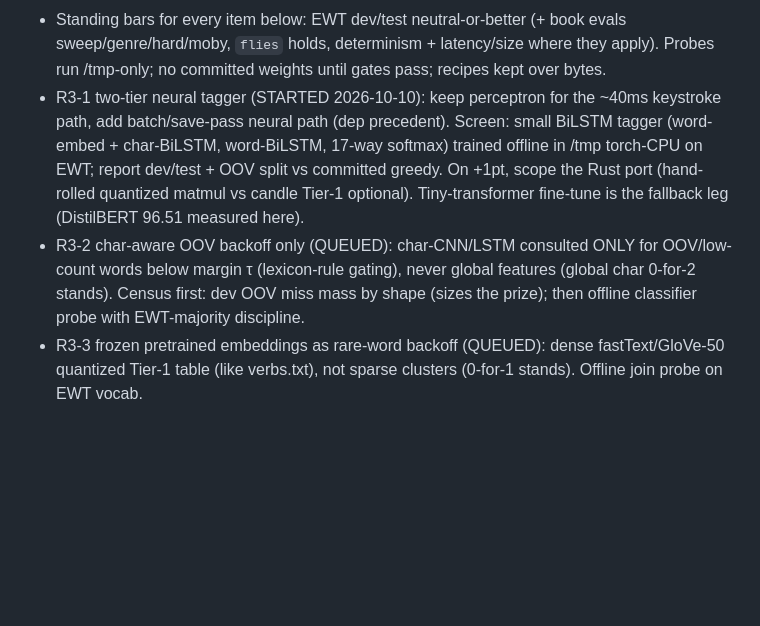
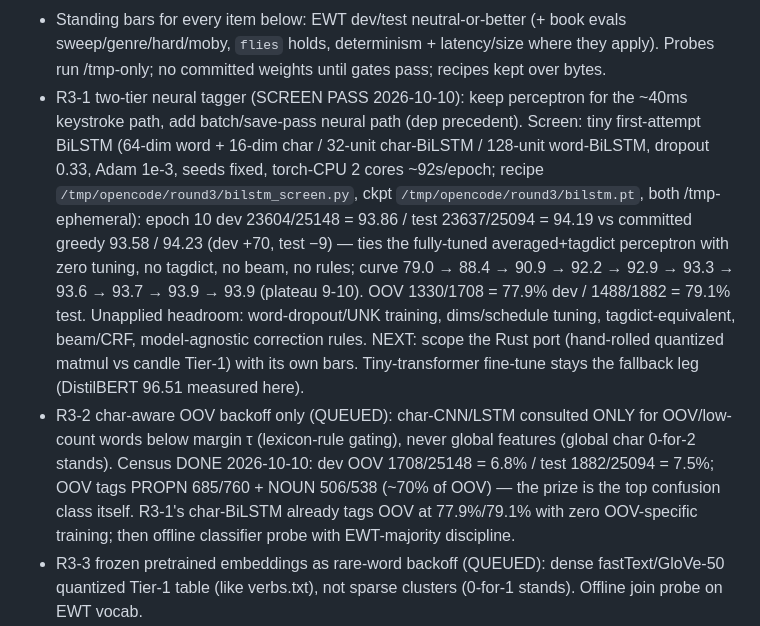
Before and after one commit to jonathanmorley/tree-sitter-english, a Markdown page: AGENTS.md, the part around the change. GitHub-like rendering; blank space fills up the shorter version.

Commit message:
R3-1 screen PASS: tiny BiLSTM ties tuned perceptron (93.86/94.19); R3-2 census

```diff
--- a/AGENTS.md
+++ b/AGENTS.md
@@ -3155,19 +3155,32 @@ per item; linear family stays closed)
   (+ book evals sweep/genre/hard/moby, `flies` holds, determinism +
   latency/size where they apply). Probes run /tmp-only; no committed
   weights until gates pass; recipes kept over bytes.
-- R3-1 two-tier neural tagger (STARTED 2026-10-10): keep perceptron
+- R3-1 two-tier neural tagger (SCREEN PASS 2026-10-10): keep perceptron
   for the ~40ms keystroke path, add batch/save-pass neural path
-  (dep precedent). Screen: small BiLSTM tagger (word-embed + char-BiLSTM,
-  word-BiLSTM, 17-way softmax) trained offline in /tmp torch-CPU on
-  EWT; report dev/test + OOV split vs committed greedy. On +1pt,
-  scope the Rust port (hand-rolled quantized matmul vs candle Tier-1
-  optional). Tiny-transformer fine-tune is the fallback leg (DistilBERT
+  (dep precedent). Screen: tiny first-attempt BiLSTM (64-dim word +
+  16-dim char / 32-unit char-BiLSTM / 128-unit word-BiLSTM, dropout
+  0.33, Adam 1e-3, seeds fixed, torch-CPU 2 cores ~92s/epoch;
+  recipe `/tmp/opencode/round3/bilstm_screen.py`, ckpt
+  `/tmp/opencode/round3/bilstm.pt`, both /tmp-ephemeral): epoch 10
+  dev 23604/25148 = 93.86 / test 23637/25094 = 94.19 vs committed
+  greedy 93.58 / 94.23 (dev +70, test −9) — ties the fully-tuned
+  averaged+tagdict perceptron with zero tuning, no tagdict, no beam,
+  no rules; curve 79.0 → 88.4 → 90.9 → 92.2 → 92.9 → 93.3 → 93.6 →
+  93.7 → 93.9 → 93.9 (plateau 9-10). OOV 1330/1708 = 77.9% dev /
+  1488/1882 = 79.1% test. Unapplied headroom: word-dropout/UNK
+  training, dims/schedule tuning, tagdict-equivalent, beam/CRF,
+  model-agnostic correction rules. NEXT: scope the Rust port
+  (hand-rolled quantized matmul vs candle Tier-1) with its own bars.
+  Tiny-transformer fine-tune stays the fallback leg (DistilBERT
   96.51 measured here).
 - R3-2 char-aware OOV backoff only (QUEUED): char-CNN/LSTM consulted
   ONLY for OOV/low-count words below margin τ (lexicon-rule gating),
-  never global features (global char 0-for-2 stands). Census first:
-  dev OOV miss mass by shape (sizes the prize); then offline classifier
-  probe with EWT-majority discipline.
+  never global features (global char 0-for-2 stands). Census DONE
+  2026-10-10: dev OOV 1708/25148 = 6.8% / test 1882/25094 = 7.5%;
+  OOV tags PROPN 685/760 + NOUN 506/538 (~70% of OOV) — the prize
+  is the top confusion class itself. R3-1's char-BiLSTM already tags
+  OOV at 77.9%/79.1% with zero OOV-specific training; then offline
+  classifier probe with EWT-majority discipline.
 - R3-3 frozen pretrained embeddings as rare-word backoff (QUEUED):
   dense fastText/GloVe-50 quantized Tier-1 table (like verbs.txt),
   not sparse clusters (0-for-1 stands). Offline join probe on EWT vocab.
```
